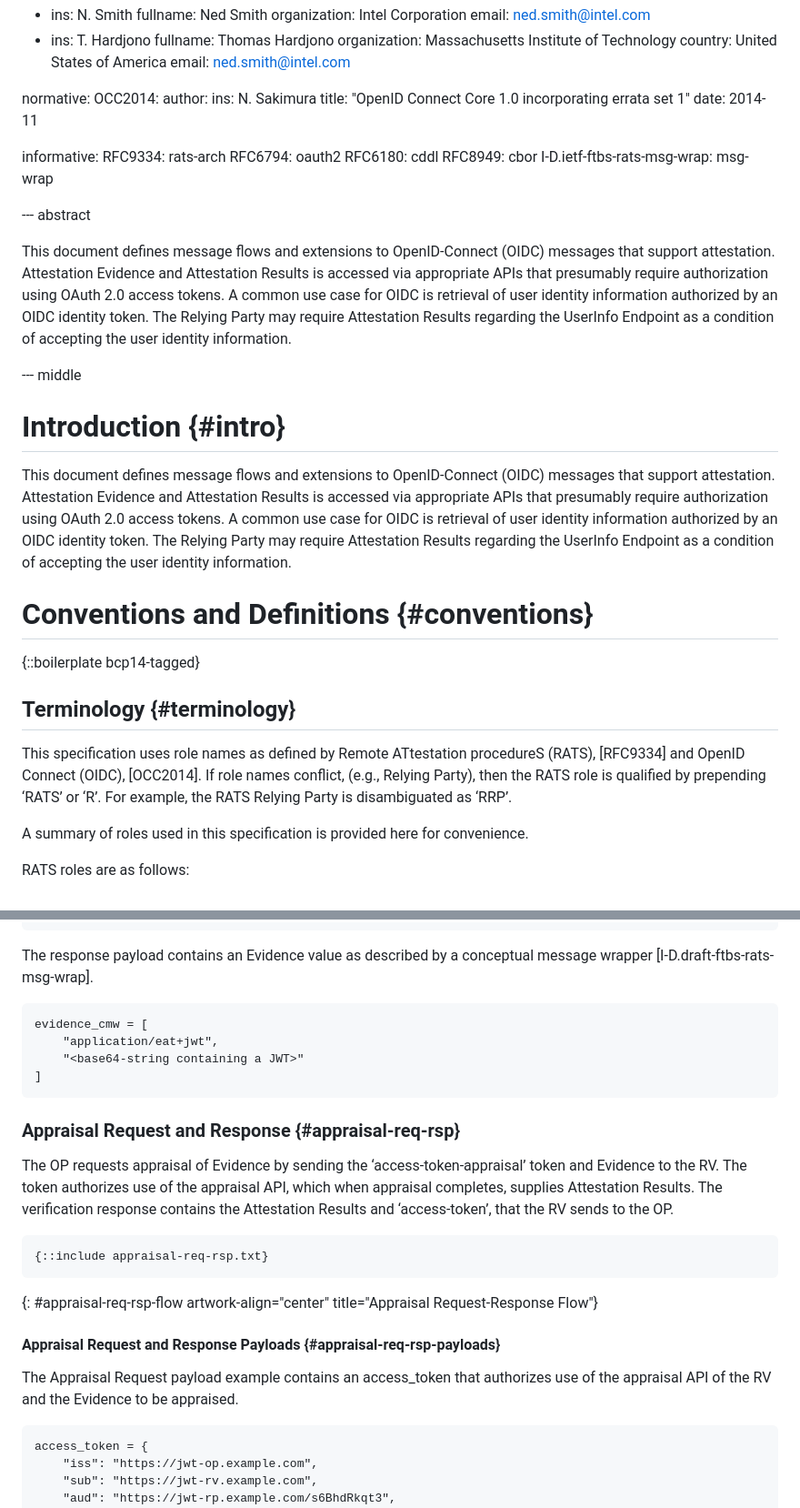
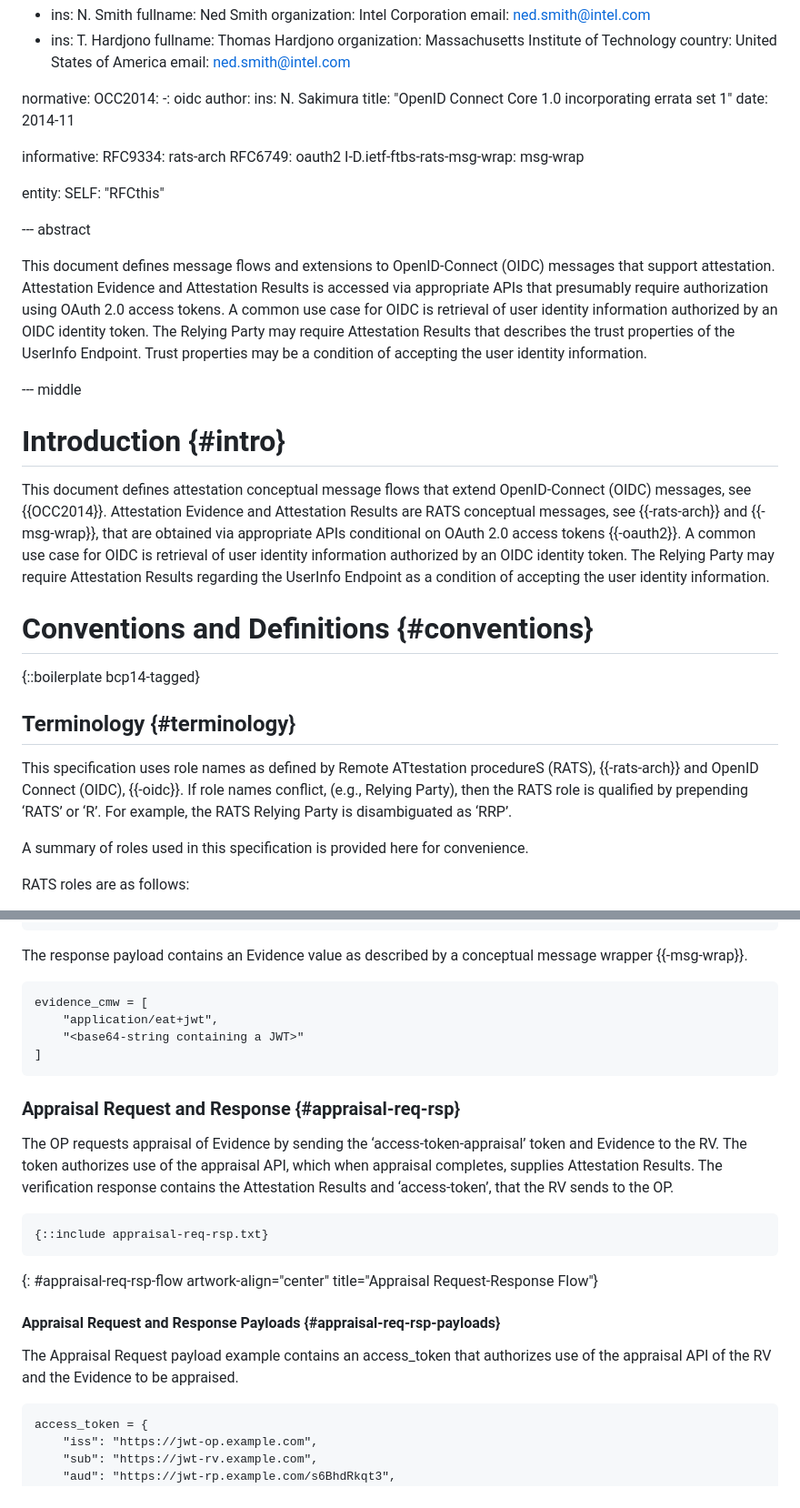
Before and after one commit to nedmsmith/draft-sh-rats-oidc-attest, a Markdown page: draft-sh-rats-oidcatt.md, 2 parts joined by grey strips. Shown: that part at 91% size. Rendered like a GitHub page.

Commit message:
Update draft-sh-rats-oidcatt.md
fix various issues found in idnits tool.

```diff
--- a/draft-sh-rats-oidcatt.md
+++ b/draft-sh-rats-oidcatt.md
@@ -33,6 +33,7 @@ author:
 
 normative:
   OCC2014:
+    -: oidc
     author:
       ins: N. Sakimura
     title: "OpenID Connect Core 1.0 incorporating errata set 1"
@@ -40,22 +41,32 @@ normative:
 
 informative:
   RFC9334: rats-arch
-  RFC6794: oauth2
-  RFC6180: cddl
-  RFC8949: cbor
+  RFC6749: oauth2
   I-D.ietf-ftbs-rats-msg-wrap: msg-wrap
 
+entity:
+  SELF: "RFCthis"
 
 --- abstract
 
-This document defines message flows and extensions to OpenID-Connect (OIDC) messages that support attestation. Attestation Evidence and Attestation Results is accessed via appropriate APIs that presumably require authorization using OAuth 2.0 access tokens. A common use case for OIDC is retrieval of user identity information authorized by an OIDC identity token. The Relying Party may require Attestation Results regarding the UserInfo Endpoint as a condition of accepting the user identity information.
+This document defines message flows and extensions to OpenID-Connect (OIDC) messages that support attestation.
+Attestation Evidence and Attestation Results is accessed via appropriate APIs that presumably require authorization using
+OAuth 2.0 access tokens.
+A common use case for OIDC is retrieval of user identity information authorized by an OIDC identity token. The Relying Party may
+require Attestation Results that describes the trust properties of the UserInfo Endpoint. Trust properties may
+be  a condition of accepting the user identity information.
 
 --- middle
 
 
 # Introduction {#intro}
 
-This document defines message flows and extensions to OpenID-Connect (OIDC) messages that support attestation. Attestation Evidence and Attestation Results is accessed via appropriate APIs that presumably require authorization using OAuth 2.0 access tokens. A common use case for OIDC is retrieval of user identity information authorized by an OIDC identity token. The Relying Party may require Attestation Results regarding the UserInfo Endpoint as a condition of accepting the user identity information.
+This document defines attestation conceptual message flows that extend OpenID-Connect (OIDC) messages, see {{OCC2014}}.
+Attestation Evidence and Attestation Results are RATS conceptual messages, see {{-rats-arch}} and {{-msg-wrap}}, that are obtained
+via appropriate APIs conditional on OAuth 2.0 access tokens {{-oauth2}}.
+A common use case for OIDC is retrieval of user identity information authorized by an OIDC identity token.
+The Relying Party may require Attestation Results regarding the UserInfo Endpoint as a condition of accepting the user identity
+information.
 
 
 # Conventions and Definitions {#conventions}
@@ -64,7 +75,9 @@ This document defines message flows and extensions to OpenID-Connect (OIDC) mess
 
 ## Terminology {#terminology}
 
-This specification uses role names as defined by Remote ATtestation procedureS (RATS), [RFC9334] and OpenID Connect (OIDC), [OCC2014]. If role names conflict, (e.g., Relying Party), then the RATS role is qualified by prepending ‘RATS’ or ‘R’. For example, the RATS Relying Party is disambiguated as ‘RRP’.
+This specification uses role names as defined by Remote ATtestation procedureS (RATS), {{-rats-arch}} and OpenID Connect (OIDC),
+{{-oidc}}. If role names conflict, (e.g., Relying Party), then the RATS role is qualified by prepending ‘RATS’ or ‘R’.
+For example, the RATS Relying Party is disambiguated as ‘RRP’.
 
 A summary of roles used in this specification is provided here for convenience.
 
@@ -241,7 +297,7 @@ id_token = {
 }
 ~~~
 
-The response payload contains an Evidence value as described by a conceptual message wrapper [I-D.draft-ftbs-rats-msg-wrap].
+The response payload contains an Evidence value as described by a conceptual message wrapper {{-msg-wrap}}.
 
 ~~~
 evidence_cmw = [
@@ -252,7 +308,8 @@ evidence_cmw = [
 
 ### Appraisal Request and Response {#appraisal-req-rsp}
 
-The OP requests appraisal of Evidence by sending the ‘access-token-appraisal’ token and Evidence to the RV. The token authorizes use of the appraisal API, which when appraisal completes, supplies Attestation Results.
+The OP requests appraisal of Evidence by sending the ‘access-token-appraisal’ token and Evidence to the RV.
+The token authorizes use of the appraisal API, which when appraisal completes, supplies Attestation Results.
 The verification response contains the Attestation Results and ‘access-token’, that the RV sends to the OP.
 
 ~~~~ aasvg
@@ -262,7 +319,8 @@ The verification response contains the Attestation Results and ‘access-token
 
 #### Appraisal Request and Response Payloads {#appraisal-req-rsp-payloads}
 
-The Appraisal Request payload example contains an access_token that authorizes use of the appraisal API of the RV and the Evidence to be appraised.
+The Appraisal Request payload example contains an access_token that authorizes use of the appraisal API of the RV
+and the Evidence to be appraised.
 
 ~~~
 access_token = {
```
Also changed, not shown: other parts of draft-sh-rats-oidcatt.md (+79 -31 lines).
